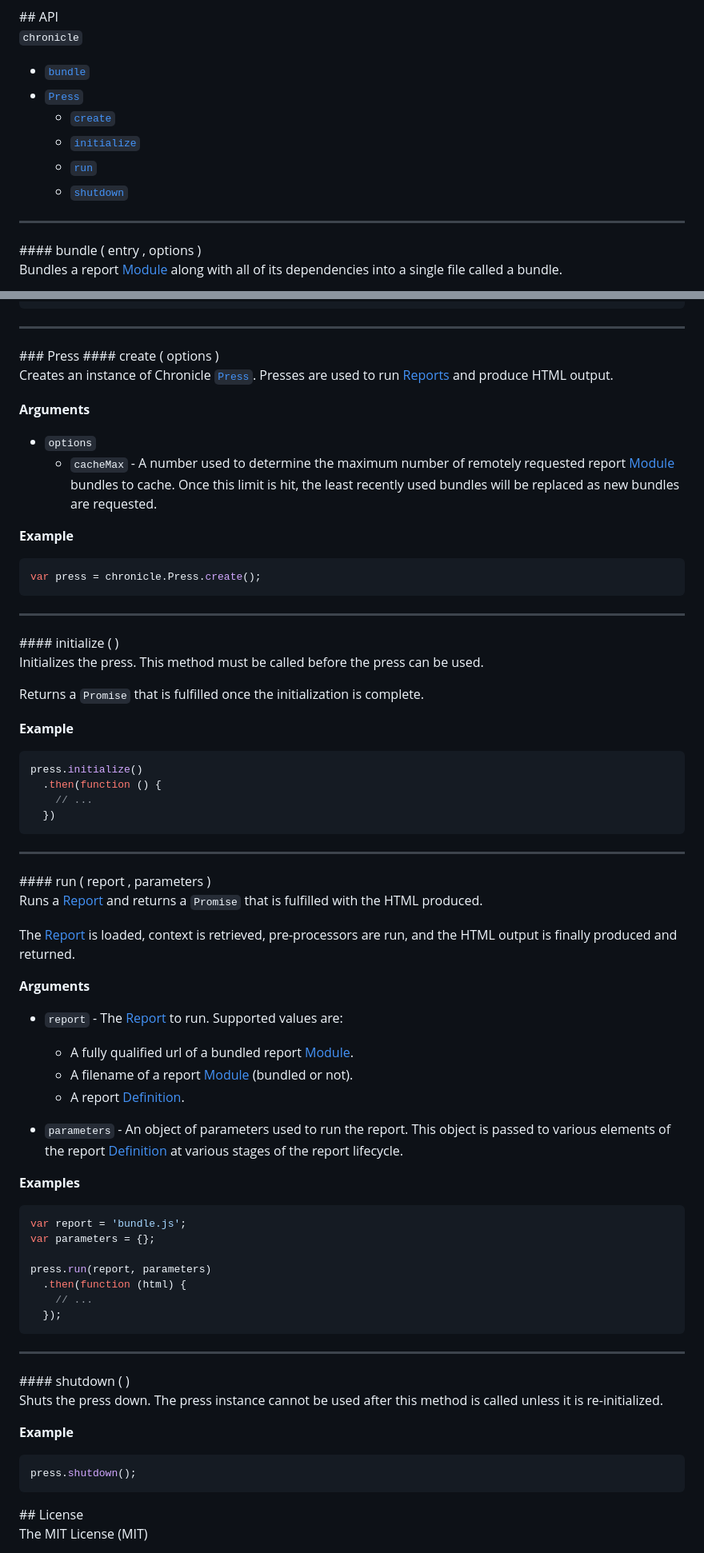
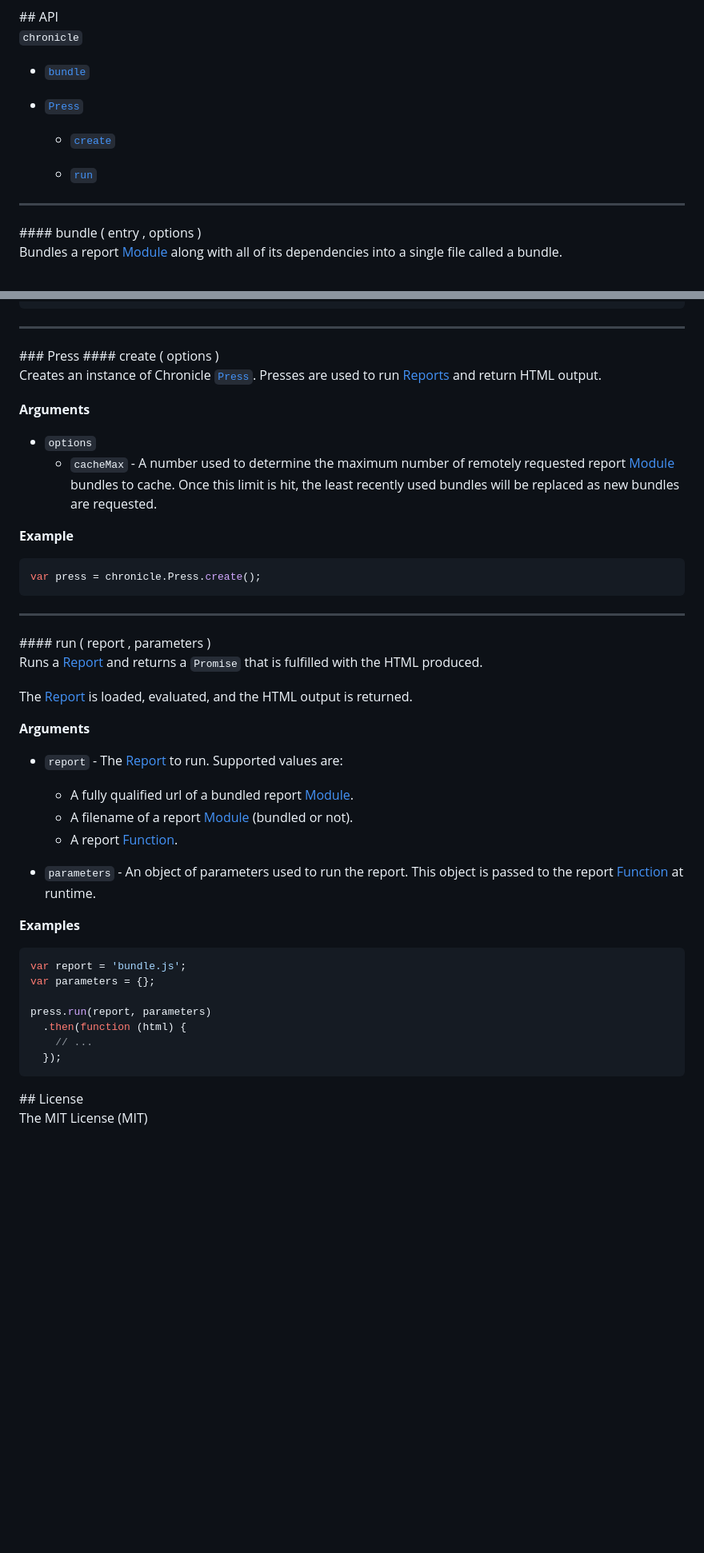
Before and after one commit to panosoft/chronicle, a Markdown page: README.md, 2 parts joined by grey strips. Shown: that part at 80% size. GitHub-like rendering; blank space fills up the shorter version.

````diff
--- a/README.md
+++ b/README.md
@@ -299,11 +261,12 @@ chronicle run bundle.js -o report.html -p '{"sample": "parameter"}'
 `chronicle`
 
 - [`bundle`](#bundle)
+
 - [`Press`](#press)
+
   - [`create`](#create)
-  - [`initialize`](#initialize)
+
   - [`run`](#run)
-  - [`shutdown`](#shutdown)
 
 ---
 
@@ -346,7 +309,7 @@ chronicle.bundle(entry, options);
 <a name="create"/>
 #### create ( options )
 
-Creates an instance of Chronicle [`Press`](#press). Presses are used to run [Reports](#report) and produce HTML output.
+Creates an instance of Chronicle [`Press`](#press). Presses are used to run [Reports](#report) and return HTML output.
 
 __Arguments__
 
@@ -361,40 +324,22 @@ var press = chronicle.Press.create();
 
 ---
 
-<a name="initialize"/>
-#### initialize ( )
-
-Initializes the press. This method must be called before the press can be used.
-
-Returns a `Promise` that is fulfilled once the initialization is complete.
-
-__Example__
-
-```js
-press.initialize()
-  .then(function () {
-    // ...
-  })
-```
-
----
-
 <a name="run"/>
 #### run ( report , parameters )
 
 Runs a [Report](#report) and returns a `Promise` that is fulfilled with the HTML produced.
 
-The [Report](#report) is loaded, context is retrieved, pre-processors are run, and the HTML output is finally produced and returned.
+The [Report](#report) is loaded, evaluated, and the HTML output is returned.
 
 __Arguments__
 
 - `report` - The [Report](#report) to run. Supported values are:
   - A fully qualified url of a bundled report [Module](#module).
   - A filename of a report [Module](#module) (bundled or not).
-  - A report [Definition](#definition).
+  - A report [Function](#function).
 
 
-- `parameters` - An object of parameters used to run the report. This object is passed to various elements of the report [Definition](#definition) at various stages of the report lifecycle.
+- `parameters` - An object of parameters used to run the report. This object is passed to the report [Function](#function) at runtime.
 
 __Examples__
 
@@ -406,19 +351,6 @@ press.run(report, parameters)
   .then(function (html) {
     // ...
   });
-```
-
----
-
-<a name="shutdown"/>
-#### shutdown ( )
-
-Shuts the press down. The press instance cannot be used after this method is called unless it is re-initialized.
-
-__Example__
-
-```js
-press.shutdown();
 ```
 
 <a name="license"/>
````
Also changed, not shown: other parts of README.md (+47 -85 lines), docs/architecture.png.
